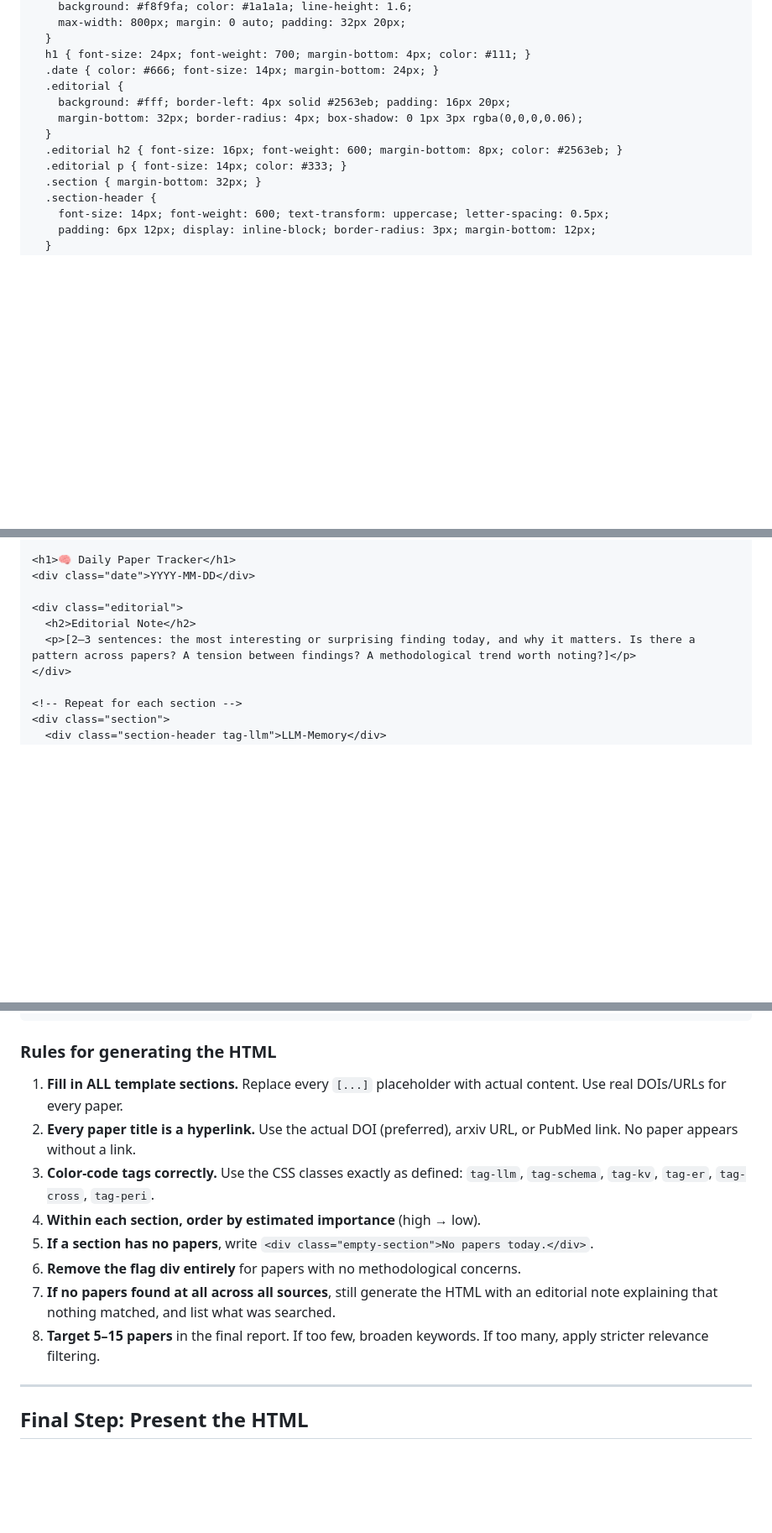
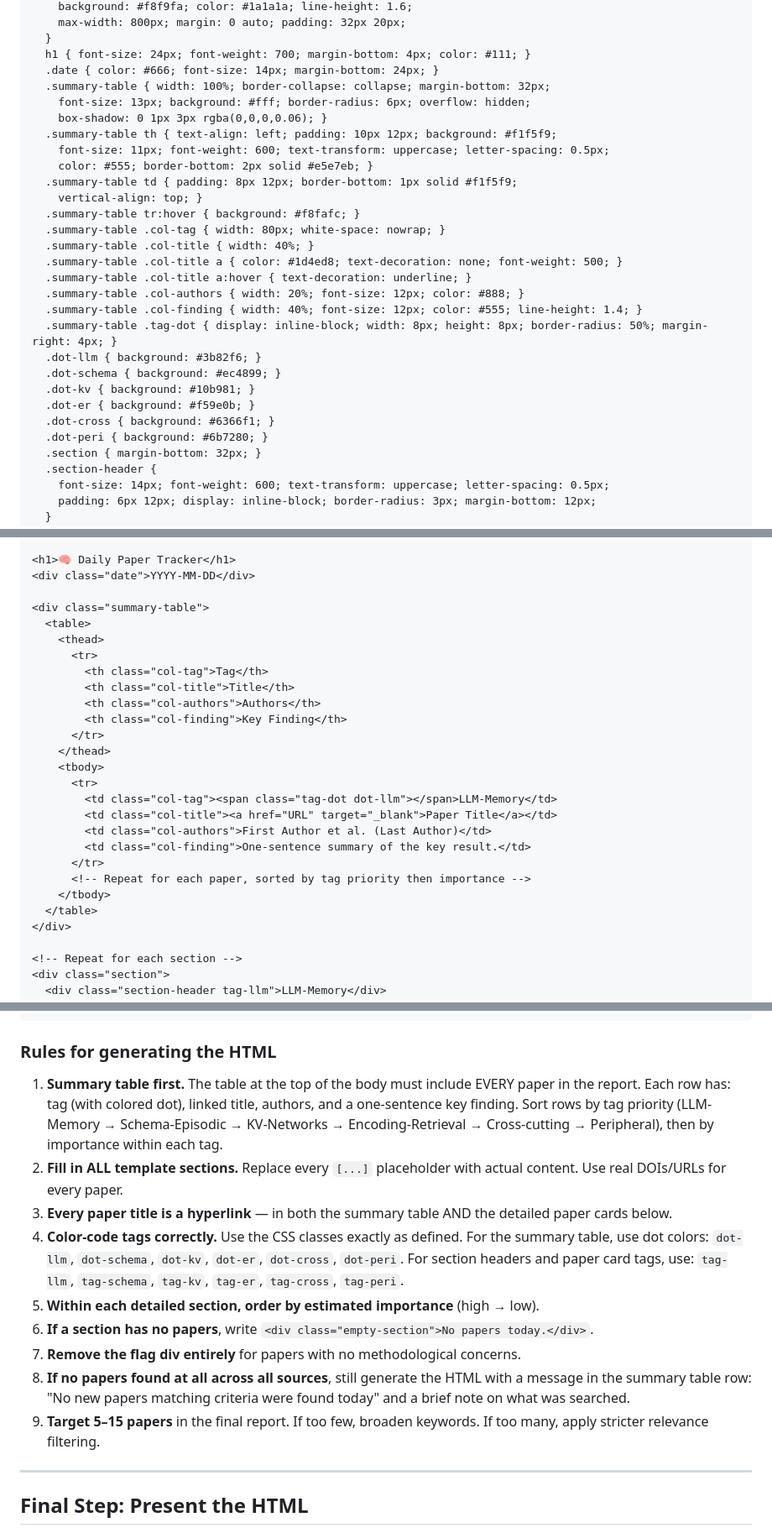
Before and after one commit to qihongl/paper-tracking, a Markdown page: prompts/daily-paper-tracker.md, 3 parts joined by grey strips. Shown at 84% size. Rendered like a GitHub page; blank space fills up the shorter version.

Commit message:
Replace editorial note with summary table at top of HTML report
- Removed editorial note block (CSS + HTML)
- Added summary table with columns: Tag, Title, Authors, Key Finding
- Color-coded dots for each tag category
- Table appears before detailed paper cards for quick scanning
- Updated generation rules: table mandatory, sorted by tag priority

```diff
--- a/prompts/daily-paper-tracker.md
+++ b/prompts/daily-paper-tracker.md
@@ -98,12 +98,28 @@ The HTML must be a complete, standalone document. Use the following template str
   }
   h1 { font-size: 24px; font-weight: 700; margin-bottom: 4px; color: #111; }
   .date { color: #666; font-size: 14px; margin-bottom: 24px; }
-  .editorial {
-    background: #fff; border-left: 4px solid #2563eb; padding: 16px 20px;
-    margin-bottom: 32px; border-radius: 4px; box-shadow: 0 1px 3px rgba(0,0,0,0.06);
-  }
-  .editorial h2 { font-size: 16px; font-weight: 600; margin-bottom: 8px; color: #2563eb; }
-  .editorial p { font-size: 14px; color: #333; }
+  .summary-table { width: 100%; border-collapse: collapse; margin-bottom: 32px;
+    font-size: 13px; background: #fff; border-radius: 6px; overflow: hidden;
+    box-shadow: 0 1px 3px rgba(0,0,0,0.06); }
+  .summary-table th { text-align: left; padding: 10px 12px; background: #f1f5f9;
+    font-size: 11px; font-weight: 600; text-transform: uppercase; letter-spacing: 0.5px;
+    color: #555; border-bottom: 2px solid #e5e7eb; }
+  .summary-table td { padding: 8px 12px; border-bottom: 1px solid #f1f5f9;
+    vertical-align: top; }
+  .summary-table tr:hover { background: #f8fafc; }
+  .summary-table .col-tag { width: 80px; white-space: nowrap; }
+  .summary-table .col-title { width: 40%; }
+  .summary-table .col-title a { color: #1d4ed8; text-decoration: none; font-weight: 500; }
+  .summary-table .col-title a:hover { text-decoration: underline; }
+  .summary-table .col-authors { width: 20%; font-size: 12px; color: #888; }
+  .summary-table .col-finding { width: 40%; font-size: 12px; color: #555; line-height: 1.4; }
+  .summary-table .tag-dot { display: inline-block; width: 8px; height: 8px; border-radius: 50%; margin-right: 4px; }
+  .dot-llm { background: #3b82f6; }
+  .dot-schema { background: #ec4899; }
+  .dot-kv { background: #10b981; }
+  .dot-er { background: #f59e0b; }
+  .dot-cross { background: #6366f1; }
+  .dot-peri { background: #6b7280; }
   .section { margin-bottom: 32px; }
   .section-header {
     font-size: 14px; font-weight: 600; text-transform: uppercase; letter-spacing: 0.5px;
@@ -142,9 +158,26 @@ The HTML must be a complete, standalone document. Use the following template str
 <h1>🧠 Daily Paper Tracker</h1>
 <div class="date">YYYY-MM-DD</div>
 
-<div class="editorial">
-  <h2>Editorial Note</h2>
-  <p>[2–3 sentences: the most interesting or surprising finding today, and why it matters. Is there a pattern across papers? A tension between findings? A methodological trend worth noting?]</p>
+<div class="summary-table">
+  <table>
+    <thead>
+      <tr>
+        <th class="col-tag">Tag</th>
+        <th class="col-title">Title</th>
+        <th class="col-authors">Authors</th>
+        <th class="col-finding">Key Finding</th>
+      </tr>
+    </thead>
+    <tbody>
+      <tr>
+        <td class="col-tag"><span class="tag-dot dot-llm"></span>LLM-Memory</td>
+        <td class="col-title"><a href="URL" target="_blank">Paper Title</a></td>
+        <td class="col-authors">First Author et al. (Last Author)</td>
+        <td class="col-finding">One-sentence summary of the key result.</td>
+      </tr>
+      <!-- Repeat for each paper, sorted by tag priority then importance -->
+    </tbody>
+  </table>
 </div>
 
 <!-- Repeat for each section -->
@@ -211,14 +244,15 @@ The HTML must be a complete, standalone document. Use the following template str
 
 ### Rules for generating the HTML
 
-1. **Fill in ALL template sections.** Replace every `[...]` placeholder with actual content. Use real DOIs/URLs for every paper.
-2. **Every paper title is a hyperlink.** Use the actual DOI (preferred), arxiv URL, or PubMed link. No paper appears without a link.
-3. **Color-code tags correctly.** Use the CSS classes exactly as defined: `tag-llm`, `tag-schema`, `tag-kv`, `tag-er`, `tag-cross`, `tag-peri`.
-4. **Within each section, order by estimated importance** (high → low).
-5. **If a section has no papers**, write `<div class="empty-section">No papers today.</div>`.
-6. **Remove the flag div entirely** for papers with no methodological concerns.
-7. **If no papers found at all across all sources**, still generate the HTML with an editorial note explaining that nothing matched, and list what was searched.
-8. **Target 5–15 papers** in the final report. If too few, broaden keywords. If too many, apply stricter relevance filtering.
+1. **Summary table first.** The table at the top of the body must include EVERY paper in the report. Each row has: tag (with colored dot), linked title, authors, and a one-sentence key finding. Sort rows by tag priority (LLM-Memory → Schema-Episodic → KV-Networks → Encoding-Retrieval → Cross-cutting → Peripheral), then by importance within each tag.
+2. **Fill in ALL template sections.** Replace every `[...]` placeholder with actual content. Use real DOIs/URLs for every paper.
+3. **Every paper title is a hyperlink** — in both the summary table AND the detailed paper cards below.
+4. **Color-code tags correctly.** Use the CSS classes exactly as defined. For the summary table, use dot colors: `dot-llm`, `dot-schema`, `dot-kv`, `dot-er`, `dot-cross`, `dot-peri`. For section headers and paper card tags, use: `tag-llm`, `tag-schema`, `tag-kv`, `tag-er`, `tag-cross`, `tag-peri`.
+5. **Within each detailed section, order by estimated importance** (high → low).
+6. **If a section has no papers**, write `<div class="empty-section">No papers today.</div>`.
+7. **Remove the flag div entirely** for papers with no methodological concerns.
+8. **If no papers found at all across all sources**, still generate the HTML with a message in the summary table row: "No new papers matching criteria were found today" and a brief note on what was searched.
+9. **Target 5–15 papers** in the final report. If too few, broaden keywords. If too many, apply stricter relevance filtering.
 
 ---
 
```
